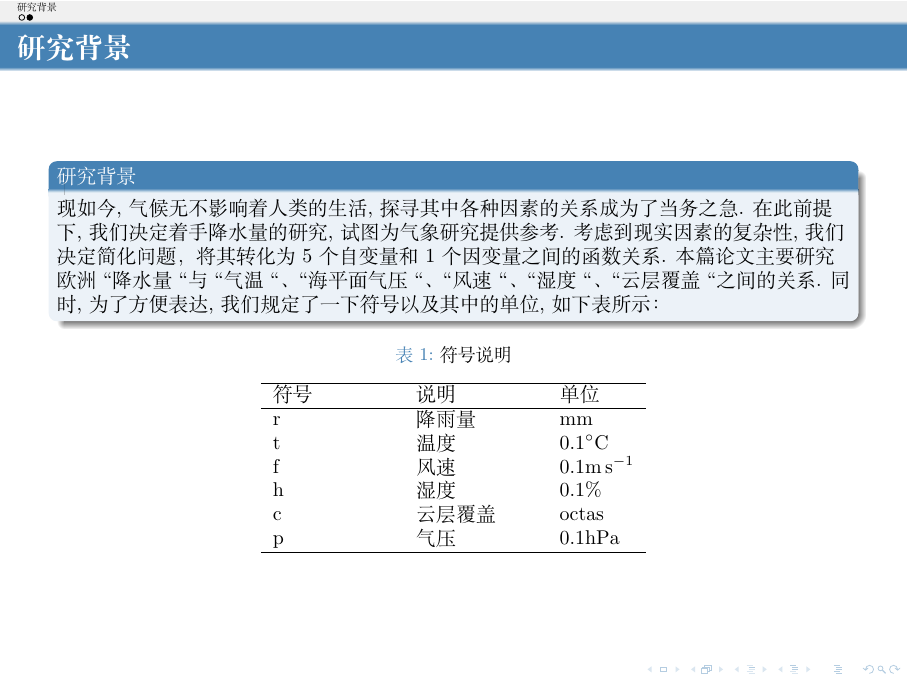
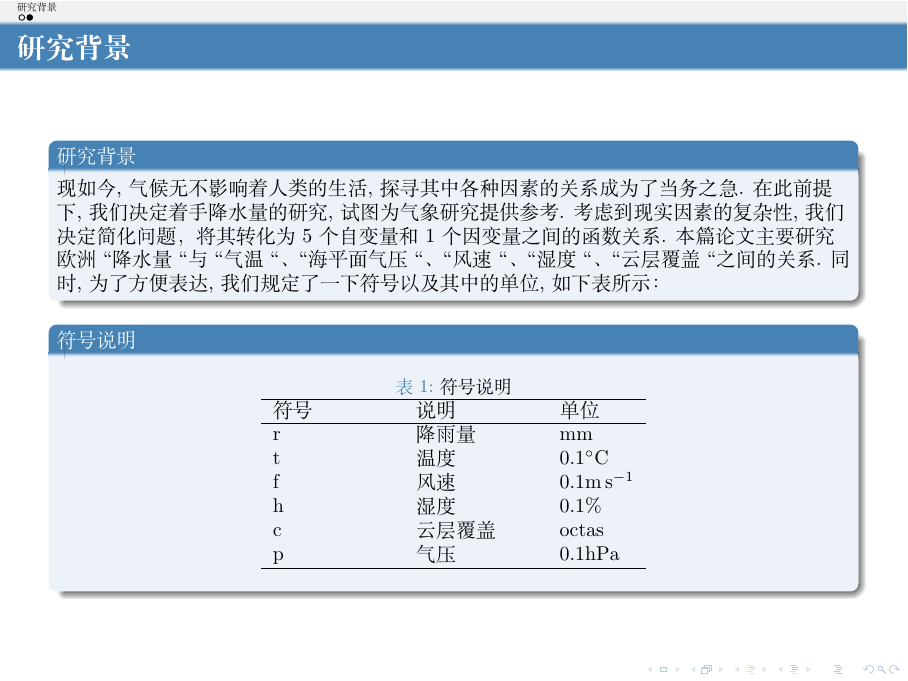
Before and after one commit to limuy2022/math_model, LaTeX slides (ppt/src.tex): page 4 of 4. Compiled offline with XeLaTeX.

Commit message:
add text

```diff
--- a/ppt/src.tex
+++ b/ppt/src.tex
@@ -235,6 +235,7 @@
 		速``、``湿度``、``云层覆盖``之间的关系.
 		同时, 为了方便表达, 我们规定了一下符号以及其中的单位,如下表所示：
 	\end{block}
+	\begin{block}{符号说明}
 		\begin{table}[h!]
 			\centering
 			\caption{符号说明}
@@ -251,6 +252,7 @@
 				\hline
 			\end{tabular}
 		\end{table}
+	\end{block}
 \end{frame}
 
 \end{document}<ScrollWheelUp>
```
Also changed, not shown: ppt/src.pdf, 1 other file. Lines whose indentation alone changed are shown as unchanged.
